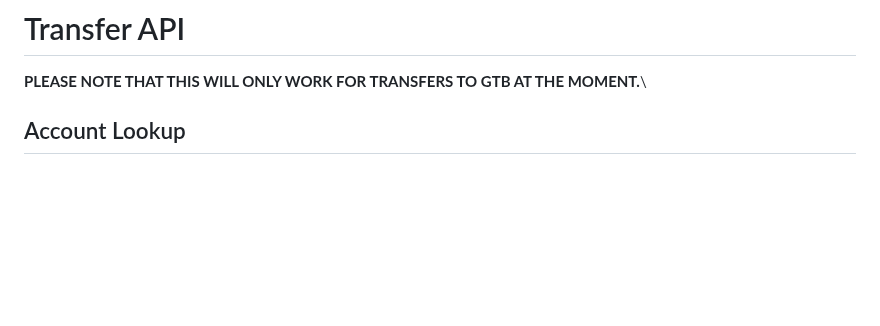
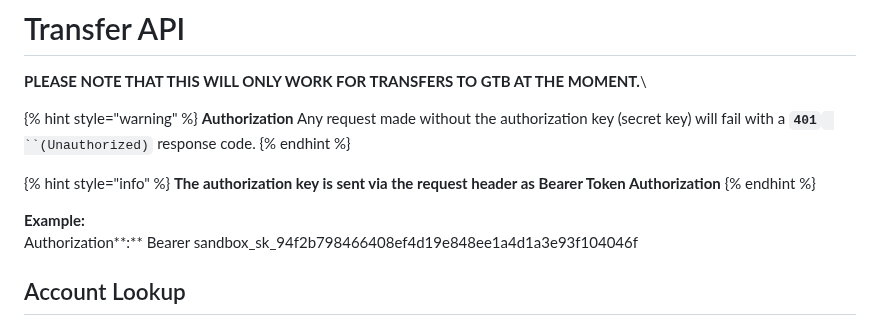
Before and after one commit to Emeka-Uche/XDocumentation, a Markdown page: transfer-api.md, the part around the change. GitHub-like rendering; blank space fills up the shorter version.

Commit message:
GITBOOK-355: change request with no subject merged in GitBook

```diff
--- a/transfer-api.md
+++ b/transfer-api.md
@@ -8,6 +8,17 @@ description: >-
 
 **PLEASE NOTE THAT THIS WILL ONLY WORK FOR TRANSFERS TO GTB AT THE MOMENT.**\
 
+
+{% hint style="warning" %}
+**Authorization** Any request made without the authorization key (secret key) will fail with a **`401`**` ``(Unauthorized)` response code.
+{% endhint %}
+
+{% hint style="info" %}
+**The authorization key is sent via the request header as Bearer Token Authorization**
+{% endhint %}
+
+**Example:**\
+Authorization**:** Bearer sandbox\_sk\_94f2b798466408ef4d19e848ee1a4d1a3e93f104046f
 
 ## Account Lookup
 
```
